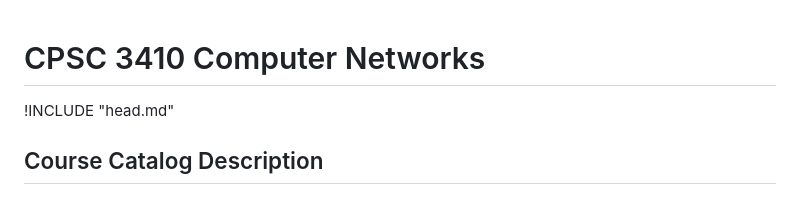
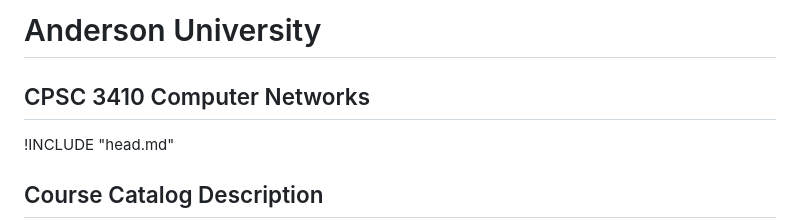
Before and after one commit to jncraton/networks-cpsc3410, a Markdown page: readme.md, the part around the change. GitHub-like rendering.

Commit message:
Update syllabus

```diff
--- a/readme.md
+++ b/readme.md
@@ -1,5 +1,8 @@
+Anderson University
+===================
+
 CPSC 3410 Computer Networks
-===========================
+---------------------------
 
 !INCLUDE "head.md"
 
```
